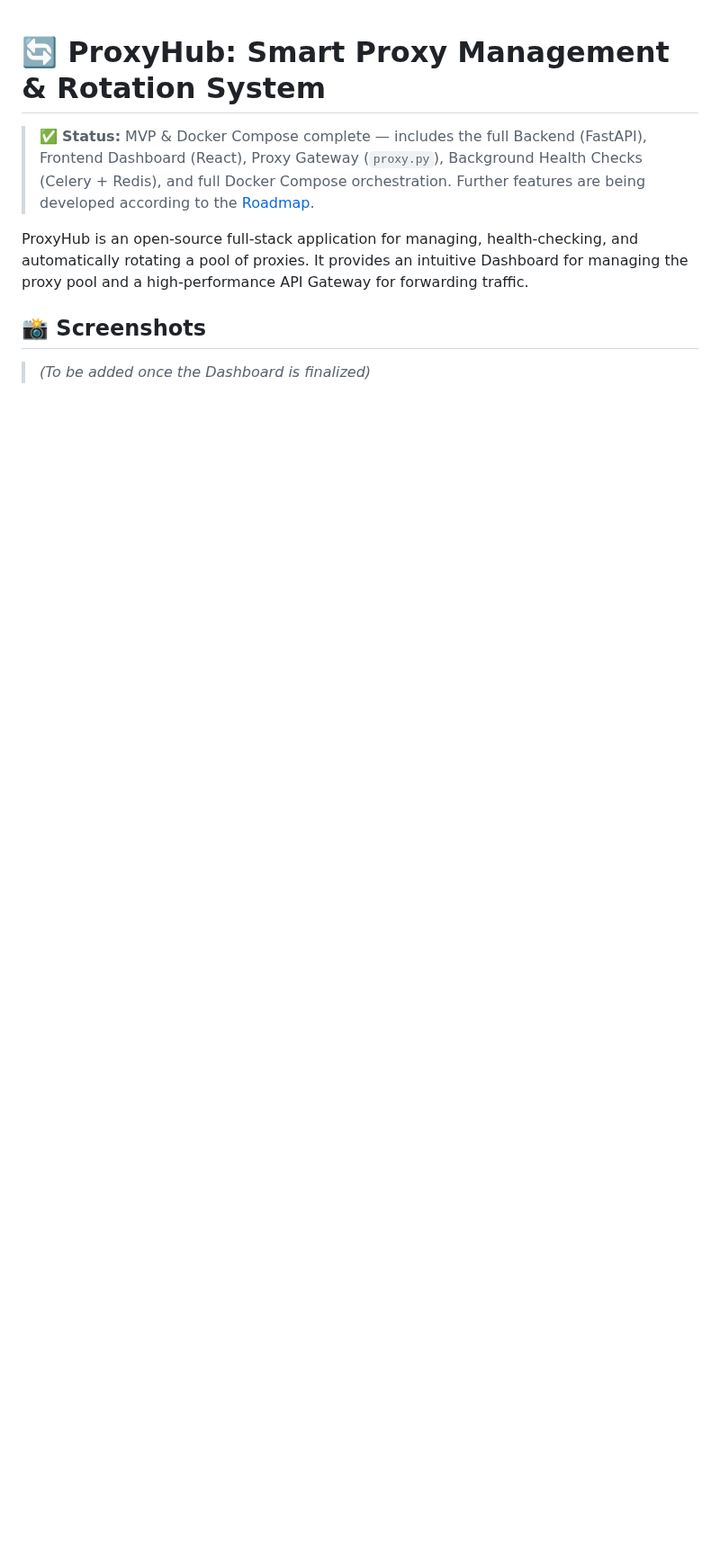
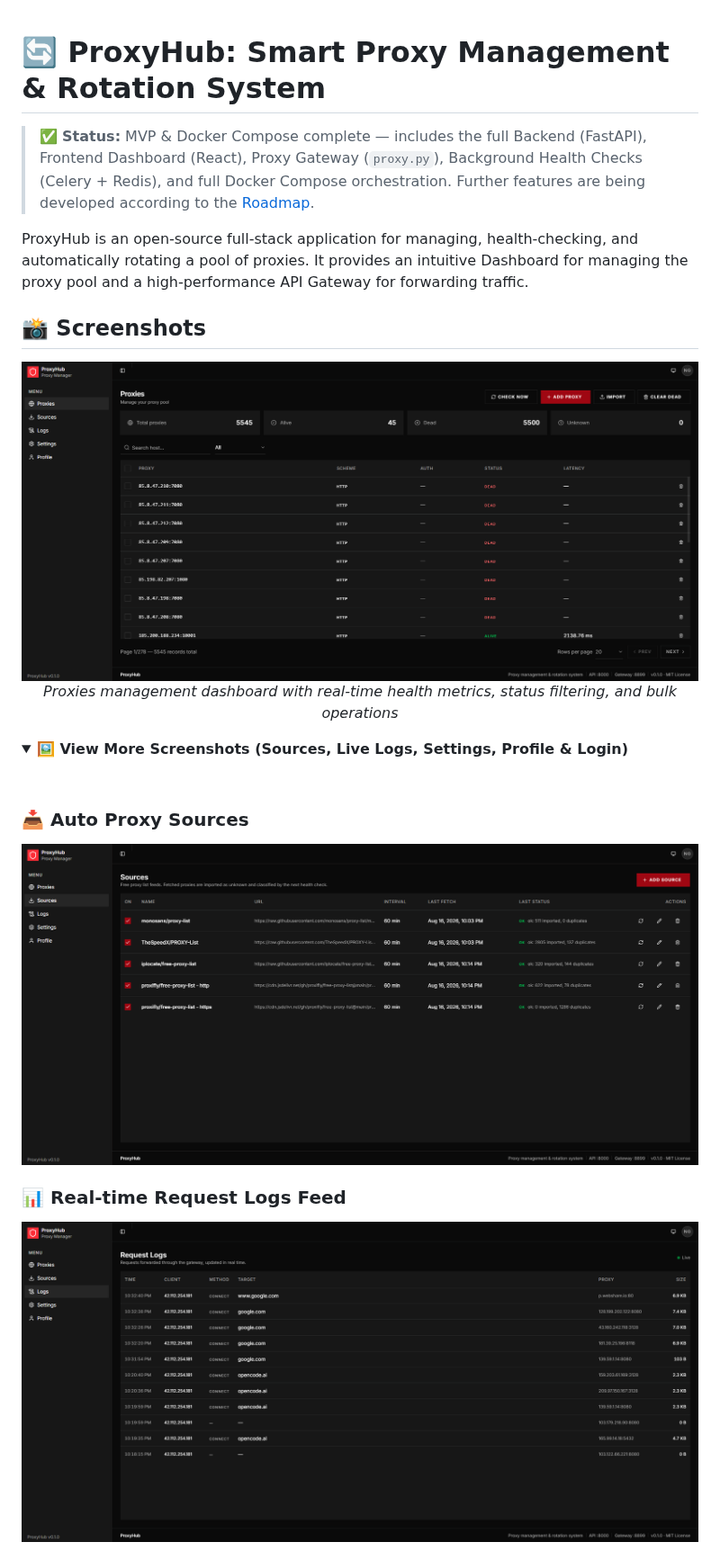
Before and after one commit to ngotuananh101/proxyhub, a Markdown page: README.md, the part around one of its changes. Shown at 90% size. Drawn GitHub-style; pictures changed too: screenshot/logs-page.png (added), screenshot/proxy-page.png (added), screenshot/source-page.png (added); folded sections open; blank space fills up the shorter version.

Commit message:
docs: add project interface screenshots to README documentation

```diff
--- a/README.md
+++ b/README.md
@@ -6,4 +6,18 @@ ProxyHub is an open-source full-stack application for managing, health-checking,
 
 ## 📸 Screenshots
 
-> _(To be added once the Dashboard is finalized)_
+<p align="center">
+  <img src="screenshot/proxy-page.png" alt="Proxies Management" width="100%">
+  <em>Proxies management dashboard with real-time health metrics, status filtering, and bulk operations</em>
+</p>
+
+<details>
+<summary><b>🖼️ View More Screenshots (Sources, Live Logs, Settings, Profile & Login)</b></summary>
+<br>
+
+### 📥 Auto Proxy Sources
+![Proxy Sources](screenshot/source-page.png)
+
+### 📊 Real-time Request Logs Feed
+![Request Logs](screenshot/logs-page.png)
+
```
Also changed, not shown: other parts of README.md (+10 -0 lines), screenshot/login-page.png (added), screenshot/profile-page.png (added), screenshot/setting-page.png (added).
